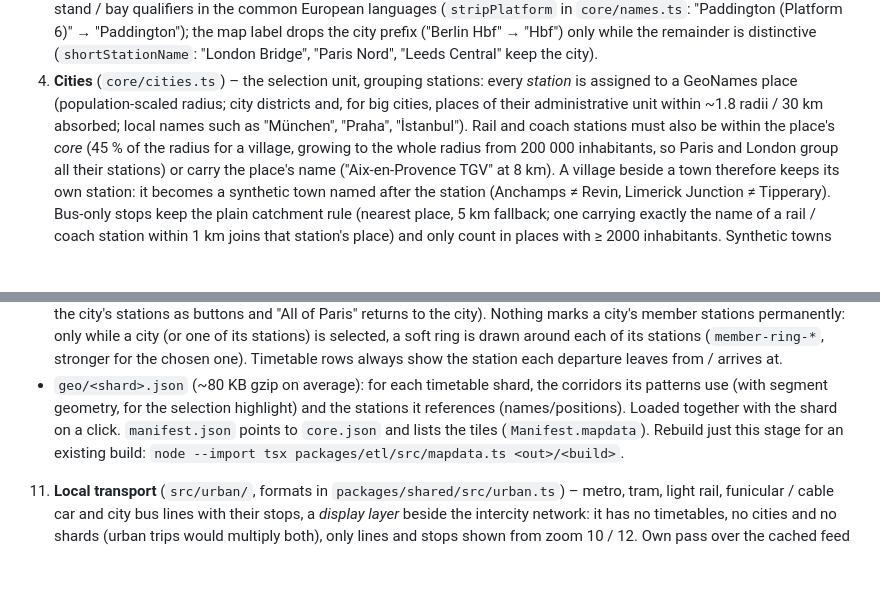
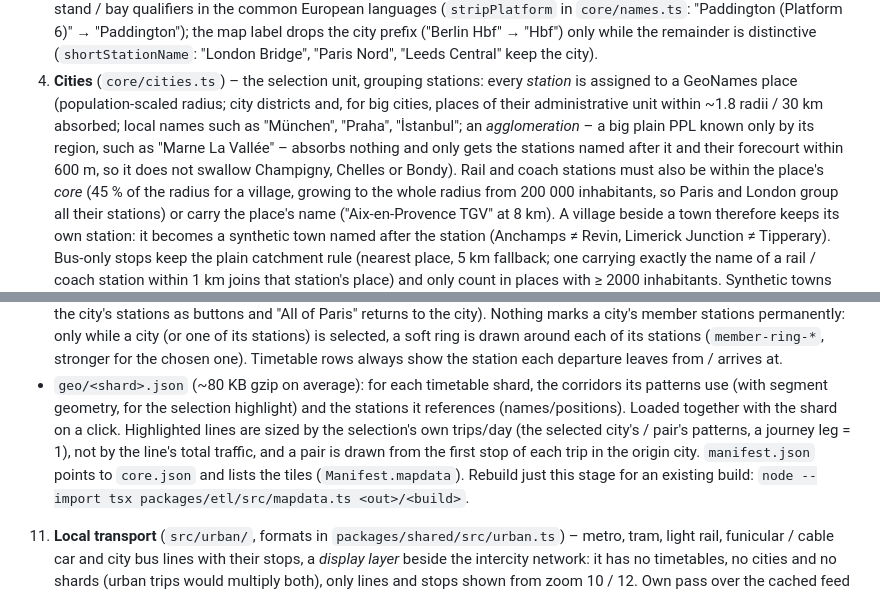
Before and after one commit to JonasCz/EuroTrainBusMap, a Markdown page: README.md, 2 parts joined by grey strips. GitHub-like rendering; blank space fills up the shorter version.

Commit message:
README: agglomerations in city assignment, selection highlight widths
Co-Authored-By: Claude Opus 5.5 <noreply@anthropic.com>
Claude-Session: https://claude.ai/code/session_0141xV3yXMjKaWHW9x5Jzjv8

```diff
--- a/README.md
+++ b/README.md
@@ -51,7 +51,9 @@ Pipeline in short:
    Bridge", "Paris Nord", "Leeds Central" keep the city).
 4. **Cities** (`core/cities.ts`) – the selection unit, grouping stations: every *station* is assigned to a GeoNames place
    (population-scaled radius; city districts and, for big cities, places of their administrative unit within ~1.8
-   radii / 30 km absorbed; local names such as "München", "Praha", "İstanbul"). Rail and coach stations must also be
+   radii / 30 km absorbed; local names such as "München", "Praha", "İstanbul"; an *agglomeration* – a big plain PPL known only
+   by its region, such as "Marne La Vallée" – absorbs nothing and only gets the stations named after it and their forecourt
+   within 600 m, so it does not swallow Champigny, Chelles or Bondy). Rail and coach stations must also be
    within the place's *core* (45 % of the radius for a village, growing to the whole radius from 200 000 inhabitants,
    so Paris and London group all their stations) or carry the place's name ("Aix-en-Provence TGV" at 8 km). A
    village beside a town therefore keeps its own station: it becomes a synthetic town named after the station
@@ -116,7 +118,9 @@ Pipeline in short:
      station each departure leaves from / arrives at.
    - `geo/<shard>.json` (~80 KB gzip on average): for each timetable shard, the corridors its patterns
      use (with segment geometry, for the selection highlight) and the stations it references
-     (names/positions). Loaded together with the shard on a click.
+     (names/positions). Loaded together with the shard on a click. Highlighted lines are sized by the
+     selection's own trips/day (the selected city's / pair's patterns, a journey leg = 1), not by the line's
+     total traffic, and a pair is drawn from the first stop of each trip in the origin city.
    `manifest.json` points to `core.json` and lists the tiles (`Manifest.mapdata`).
    Rebuild just this stage for an existing build: `node --import tsx packages/etl/src/mapdata.ts <out>/<build>`.
 
```
